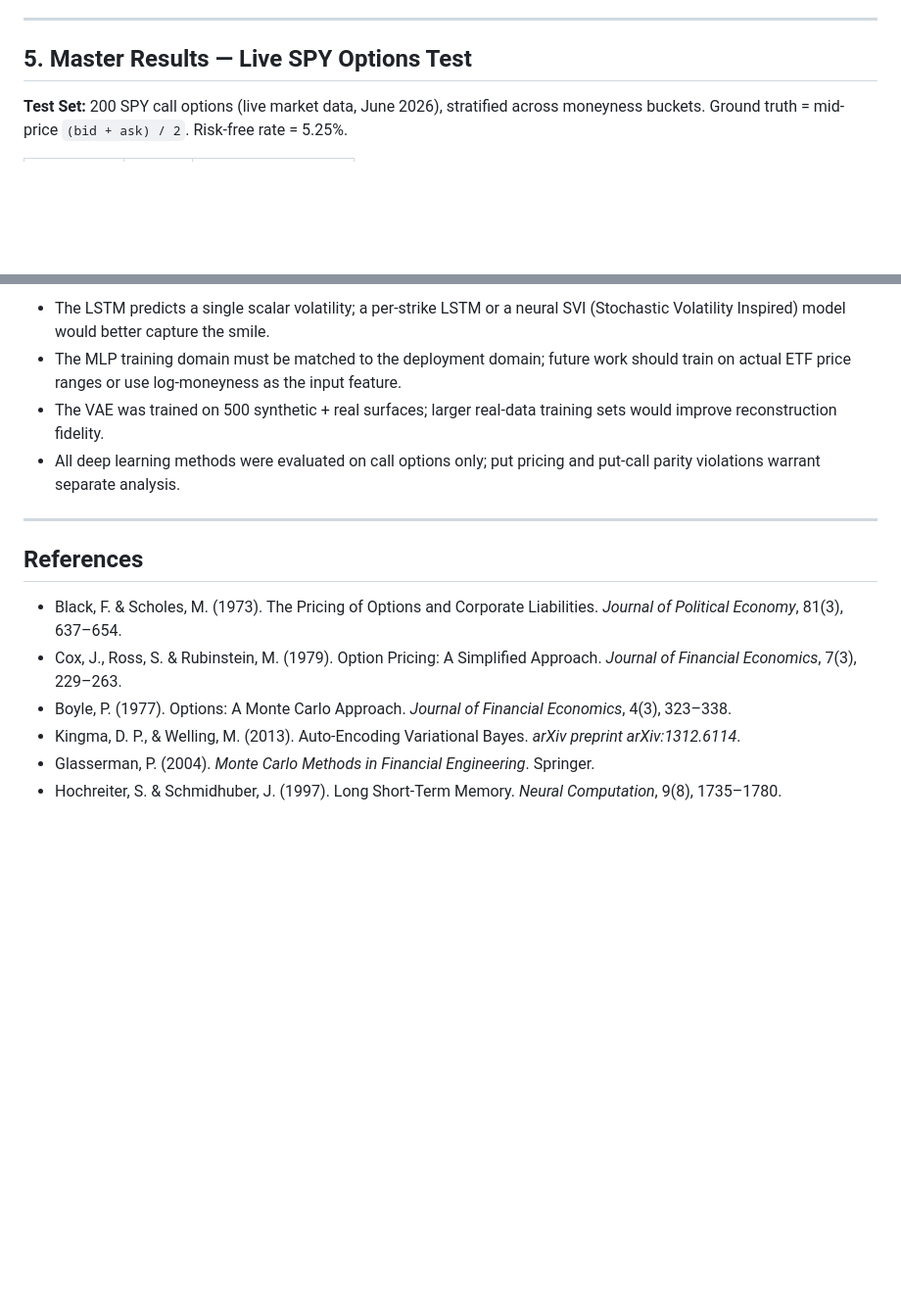
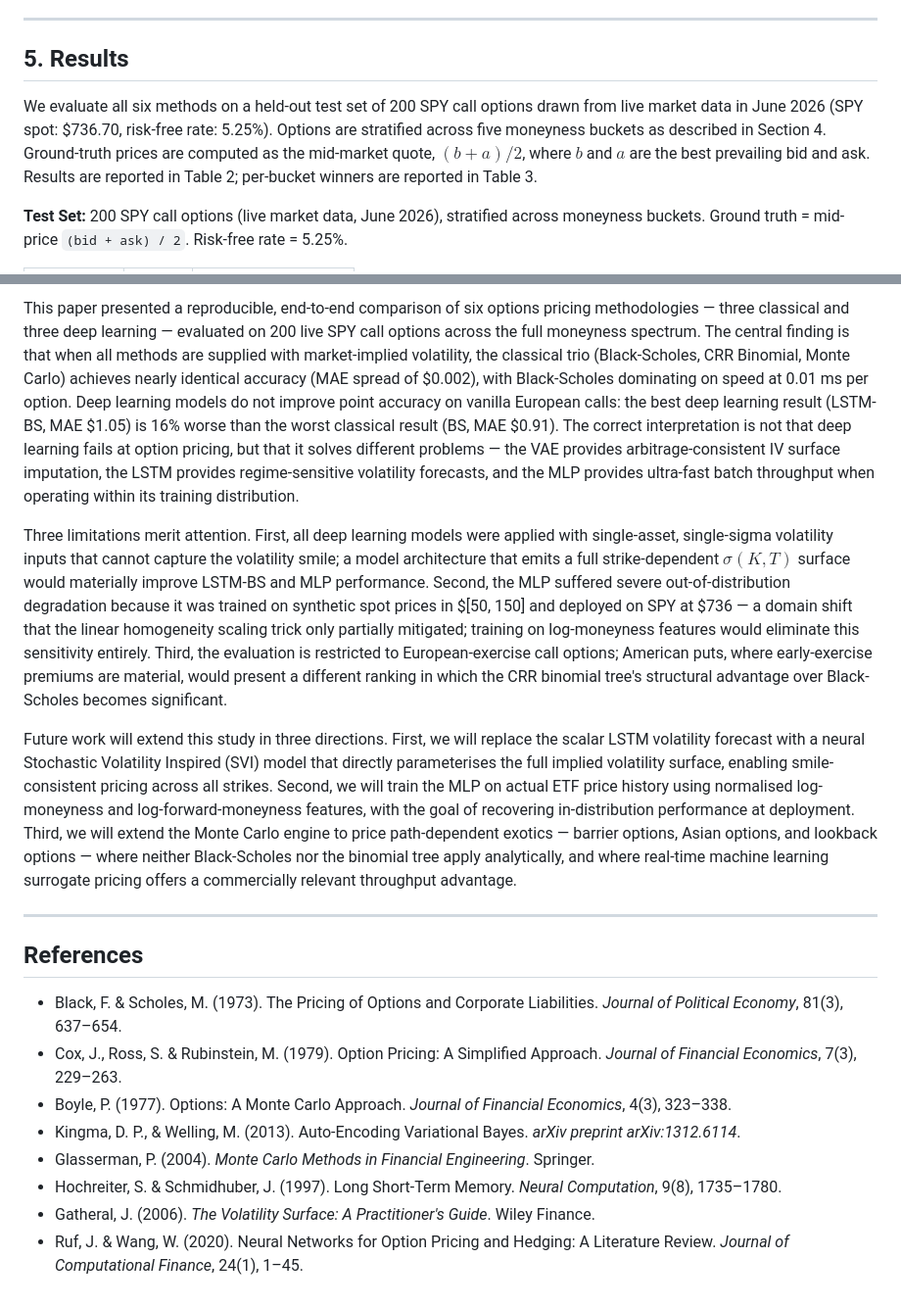
Before and after one commit to Chaithanya5gif/Options-pricing-engine, a Markdown page: paper_draft.md, 2 parts joined by grey strips. Shown at 98% size. GitHub-like rendering; blank space fills up the shorter version.

Commit message:
Paper: write academic Results + Conclusion sections (Sections 5 & 6)

```diff
--- a/paper_draft.md
+++ b/paper_draft.md
@@ -70,7 +70,9 @@ $$
 
 ---
 
-## 5. Master Results — Live SPY Options Test
+## 5. Results
+
+We evaluate all six methods on a held-out test set of 200 SPY call options drawn from live market data in June 2026 (SPY spot: $736.70, risk-free rate: 5.25%). Options are stratified across five moneyness buckets as described in Section 4. Ground-truth prices are computed as the mid-market quote, $(b + a)/2$, where $b$ and $a$ are the best prevailing bid and ask. Results are reported in Table 2; per-bucket winners are reported in Table 3.
 
 **Test Set:** 200 SPY call options (live market data, June 2026), stratified across moneyness buckets. Ground truth = mid-price `(bid + ask) / 2`. Risk-free rate = 5.25%.
 
@@ -150,8 +139,9 @@ The most important finding for practitioners: **classic methods remain competiti
 
-- The LSTM predicts a single scalar volatility; a per-strike LSTM or a neural SVI (Stochastic Volatility Inspired) model would better capture the smile.
-- The MLP training domain must be matched to the deployment domain; future work should train on actual ETF price ranges or use log-moneyness as the input feature.
-- The VAE was trained on 500 synthetic + real surfaces; larger real-data training sets would improve reconstruction fidelity.
-- All deep learning methods were evaluated on call options only; put pricing and put-call parity violations warrant separate analysis.
+This paper presented a reproducible, end-to-end comparison of six options pricing methodologies — three classical and three deep learning — evaluated on 200 live SPY call options across the full moneyness spectrum. The central finding is that when all methods are supplied with market-implied volatility, the classical trio (Black-Scholes, CRR Binomial, Monte Carlo) achieves nearly identical accuracy (MAE spread of \$0.002), with Black-Scholes dominating on speed at 0.01 ms per option. Deep learning models do not improve point accuracy on vanilla European calls: the best deep learning result (LSTM-BS, MAE \$1.05) is 16% worse than the worst classical result (BS, MAE \$0.91). The correct interpretation is not that deep learning fails at option pricing, but that it solves different problems — the VAE provides arbitrage-consistent IV surface imputation, the LSTM provides regime-sensitive volatility forecasts, and the MLP provides ultra-fast batch throughput when operating within its training distribution.
+
+Three limitations merit attention. First, all deep learning models were applied with single-asset, single-sigma volatility inputs that cannot capture the volatility smile; a model architecture that emits a full strike-dependent $\sigma(K, T)$ surface would materially improve LSTM-BS and MLP performance. Second, the MLP suffered severe out-of-distribution degradation because it was trained on synthetic spot prices in \$[50, 150] and deployed on SPY at \$736 — a domain shift that the linear homogeneity scaling trick only partially mitigated; training on log-moneyness features would eliminate this sensitivity entirely. Third, the evaluation is restricted to European-exercise call options; American puts, where early-exercise premiums are material, would present a different ranking in which the CRR binomial tree's structural advantage over Black-Scholes becomes significant.
+
+Future work will extend this study in three directions. First, we will replace the scalar LSTM volatility forecast with a neural Stochastic Volatility Inspired (SVI) model that directly parameterises the full implied volatility surface, enabling smile-consistent pricing across all strikes. Second, we will train the MLP on actual ETF price history using normalised log-moneyness and log-forward-moneyness features, with the goal of recovering in-distribution performance at deployment. Third, we will extend the Monte Carlo engine to price path-dependent exotics — barrier options, Asian options, and lookback options — where neither Black-Scholes nor the binomial tree apply analytically, and where real-time machine learning surrogate pricing offers a commercially relevant throughput advantage.
 
 ---
 
@@ -163,3 +153,5 @@ The most important finding for practitioners: **classic methods remain competiti
 - Kingma, D. P., & Welling, M. (2013). Auto-Encoding Variational Bayes. *arXiv preprint arXiv:1312.6114*.
 - Glasserman, P. (2004). *Monte Carlo Methods in Financial Engineering*. Springer.
 - Hochreiter, S. & Schmidhuber, J. (1997). Long Short-Term Memory. *Neural Computation*, 9(8), 1735–1780.
+- Gatheral, J. (2006). *The Volatility Surface: A Practitioner's Guide*. Wiley Finance.
+- Ruf, J. & Wang, W. (2020). Neural Networks for Option Pricing and Hedging: A Literature Review. *Journal of Computational Finance*, 24(1), 1–45.
```
Also changed, not shown: other parts of paper_draft.md (+14 -27 lines).
